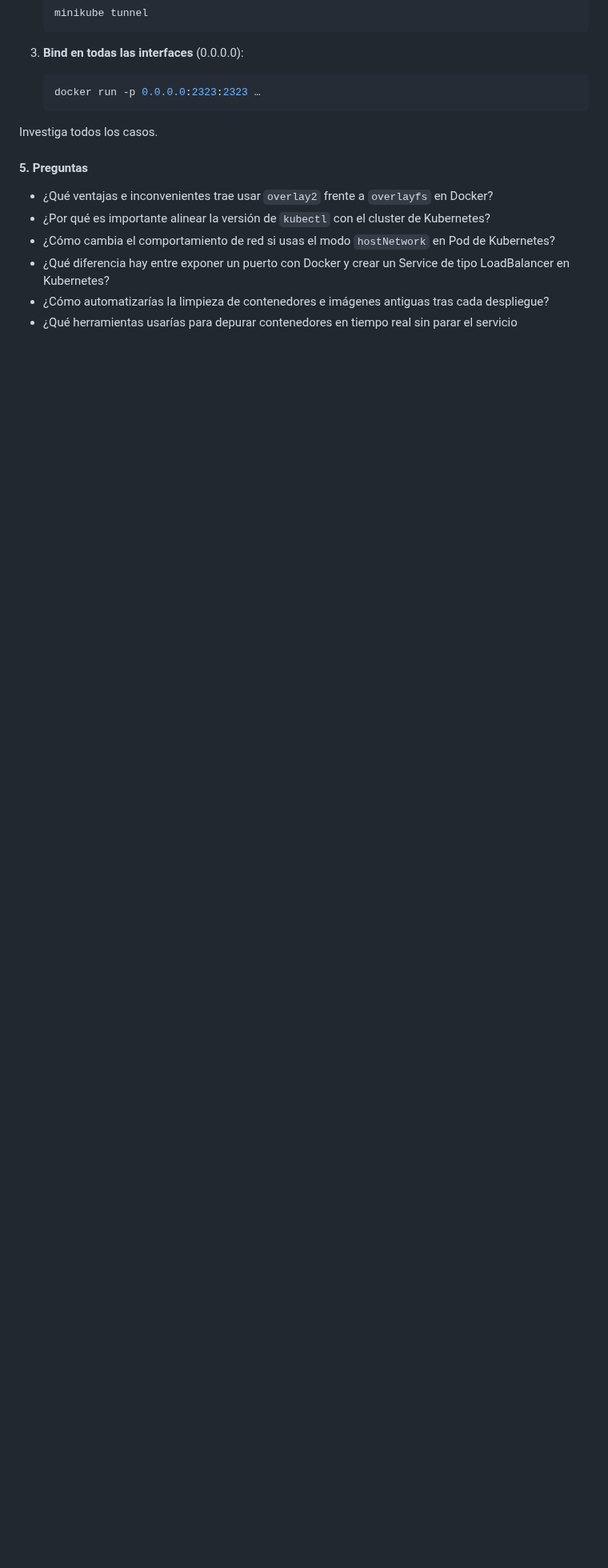
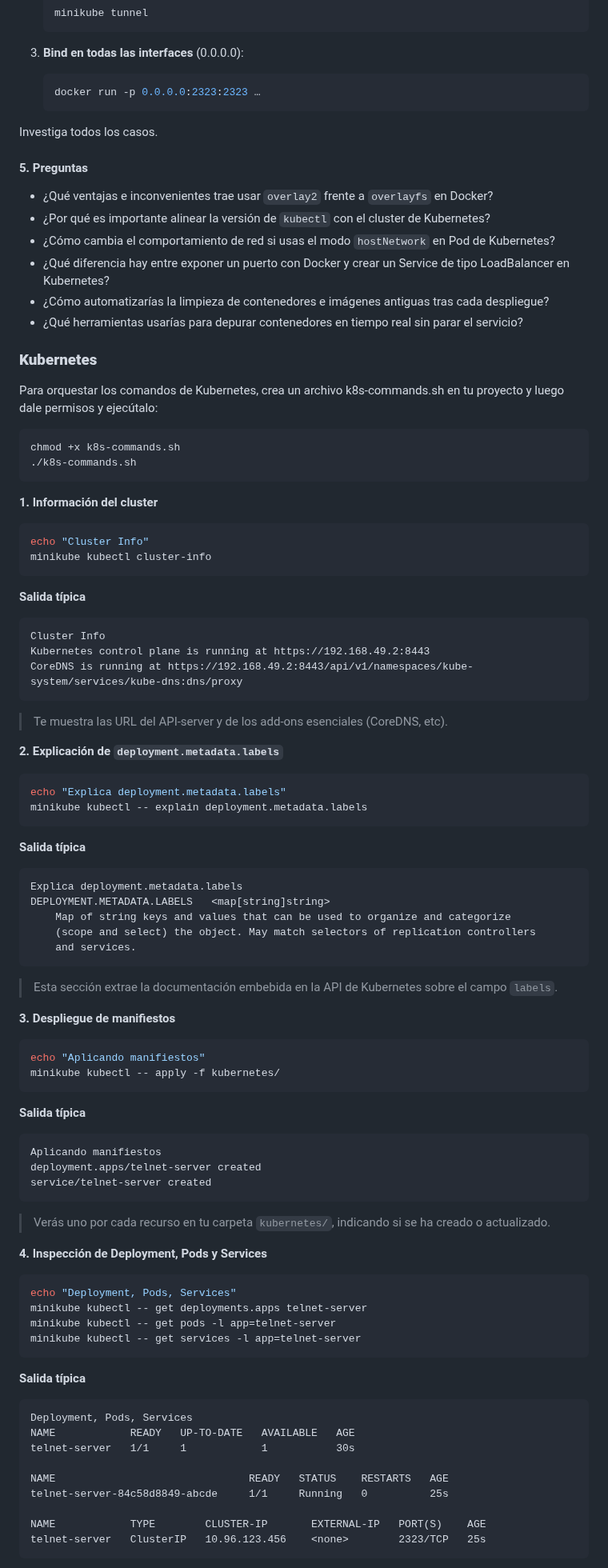
Before and after one commit to kapumota/DS, a Markdown page: 2025-1/telnet-server/Instrucciones.md, the part around one of its changes. Shown at 80% size. Rendered like a GitHub page; blank space fills up the shorter version.

Commit message:
Instrucciones

````diff
--- a/2025-1/telnet-server/Instrucciones.md
+++ b/2025-1/telnet-server/Instrucciones.md
@@ -114,4 +114,90 @@ Investiga todos los casos.
 * ¿Cómo cambia el comportamiento de red si usas el modo `hostNetwork` en Pod de Kubernetes?
 * ¿Qué diferencia hay entre exponer un puerto con Docker y crear un Service de tipo LoadBalancer en Kubernetes?
 * ¿Cómo automatizarías la limpieza de contenedores e imágenes antiguas tras cada despliegue?
-* ¿Qué herramientas usarías para depurar contenedores en tiempo real sin parar el servicio
+* ¿Qué herramientas usarías para depurar contenedores en tiempo real sin parar el servicio?
+
+### **Kubernetes**
+
+Para orquestar los comandos de Kubernetes, crea un archivo k8s-commands.sh en tu proyecto y luego dale permisos y ejecútalo:
+```
+chmod +x k8s-commands.sh
+./k8s-commands.sh
+```
+
+**1. Información del cluster**
+
+```bash
+echo "Cluster Info"
+minikube kubectl cluster-info
+```
+
+**Salida típica**
+
+```
+Cluster Info
+Kubernetes control plane is running at https://192.168.49.2:8443
+CoreDNS is running at https://192.168.49.2:8443/api/v1/namespaces/kube-system/services/kube-dns:dns/proxy
+```
+
+> Te muestra las URL del API‐server y de los add-ons esenciales (CoreDNS, etc).
+
+
+**2. Explicación de `deployment.metadata.labels`**
+
+```bash
+echo "Explica deployment.metadata.labels"
+minikube kubectl -- explain deployment.metadata.labels
+```
+
+**Salida típica**
+
+```
+Explica deployment.metadata.labels
+DEPLOYMENT.METADATA.LABELS   <map[string]string>
+    Map of string keys and values that can be used to organize and categorize
+    (scope and select) the object. May match selectors of replication controllers
+    and services.
+```
+
+> Esta sección extrae la documentación embebida en la API de Kubernetes sobre el campo `labels`.
+
+**3. Despliegue de manifiestos**
+
+```bash
+echo "Aplicando manifiestos"
+minikube kubectl -- apply -f kubernetes/
+```
+
+**Salida típica**
+
+```
+Aplicando manifiestos
+deployment.apps/telnet-server created
+service/telnet-server created
+```
+
+> Verás uno por cada recurso en tu carpeta `kubernetes/`, indicando si se ha creado o actualizado.
+
+**4. Inspección de Deployment, Pods y Services**
+
+```bash
+echo "Deployment, Pods, Services"
+minikube kubectl -- get deployments.apps telnet-server
+minikube kubectl -- get pods -l app=telnet-server
+minikube kubectl -- get services -l app=telnet-server
+```
+
+**Salida típica**
+
+```
+Deployment, Pods, Services
+NAME            READY   UP-TO-DATE   AVAILABLE   AGE
+telnet-server   1/1     1            1           30s
+
+NAME                               READY   STATUS    RESTARTS   AGE
+telnet-server-84c58d8849-abcde     1/1     Running   0          25s
+
+NAME            TYPE        CLUSTER-IP       EXTERNAL-IP   PORT(S)    AGE
+telnet-server   ClusterIP   10.96.123.456    <none>        2323/TCP   25s
+```
+
````
Also changed, not shown: other parts of 2025-1/telnet-server/Instrucciones.md (+132 -0 lines).
